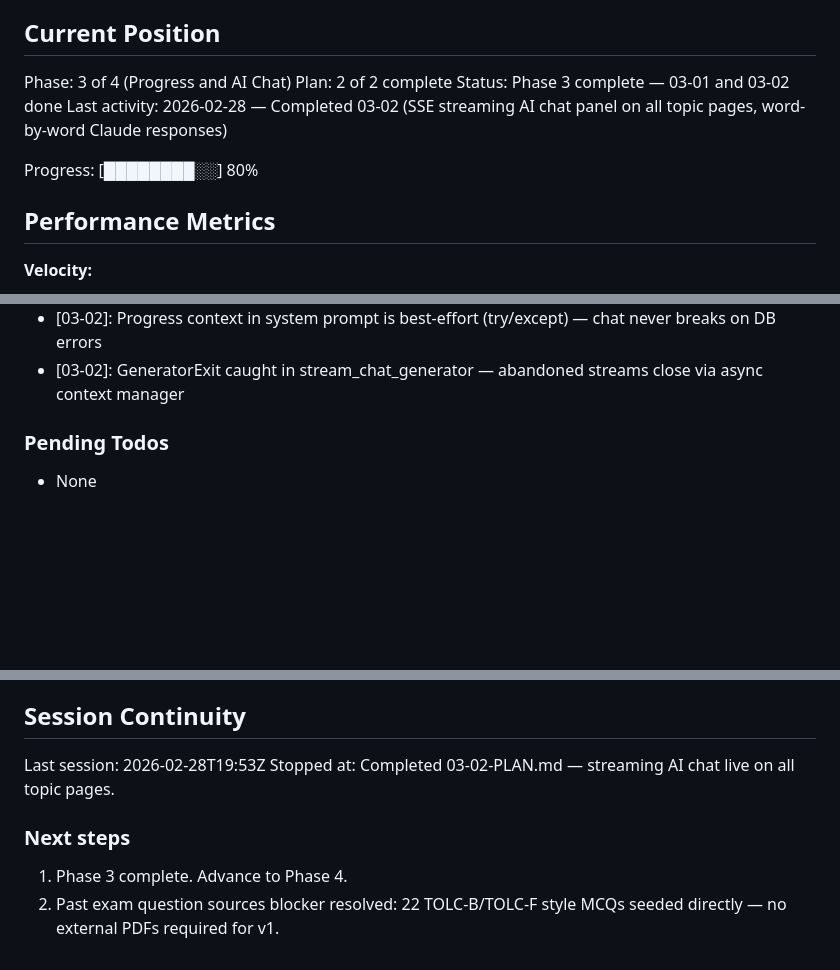
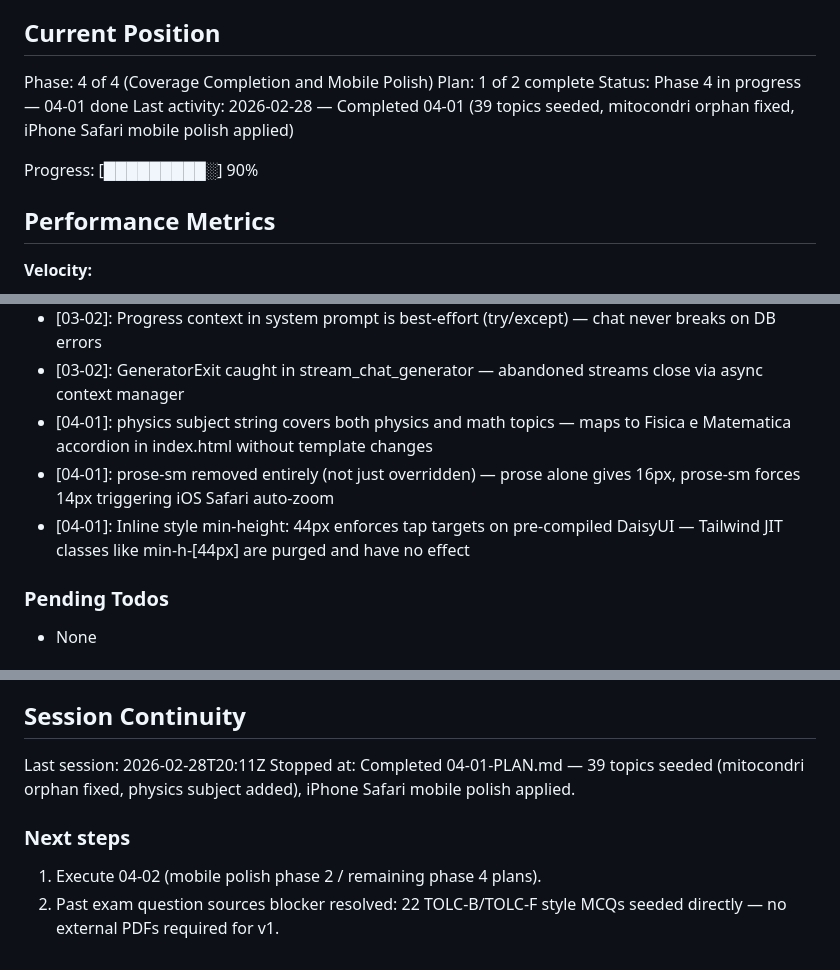
Before and after one commit to LindaPetrini/osteoprep, a Markdown page: .planning/STATE.md, 3 parts joined by grey strips. Drawn GitHub-style; blank space fills up the shorter version.

Commit message:
docs(04-01): complete topic seeding and mobile polish plan summary, state, and roadmap update
- 04-01-SUMMARY.md: 39 topics seeded (15 bio, 14 chem, 10 physics), mitocondri fixed, 3 mobile polish fixes
- STATE.md: advanced to phase 4 plan 1/2 complete, added 3 key decisions
- ROADMAP.md: phase 4 updated to In Progress (1/2 summaries)

```diff
--- a/.planning/STATE.md
+++ b/.planning/STATE.md
@@ -22,12 +22,12 @@ See: .planning/PROJECT.md (updated 2026-02-28)
 
 ## Current Position
 
-Phase: 3 of 4 (Progress and AI Chat)
-Plan: 2 of 2 complete
-Status: Phase 3 complete — 03-01 and 03-02 done
-Last activity: 2026-02-28 — Completed 03-02 (SSE streaming AI chat panel on all topic pages, word-by-word Claude responses)
+Phase: 4 of 4 (Coverage Completion and Mobile Polish)
+Plan: 1 of 2 complete
+Status: Phase 4 in progress — 04-01 done
+Last activity: 2026-02-28 — Completed 04-01 (39 topics seeded, mitocondri orphan fixed, iPhone Safari mobile polish applied)
 
-Progress: [████████░░] 80%
+Progress: [█████████░] 90%
 
 ## Performance Metrics
 
@@ -87,6 +87,9 @@ Recent decisions affecting current work:
 - [03-02]: Newlines escaped server-side (\n -> \\n) and unescaped client-side to protect SSE frame delimiter
 - [03-02]: Progress context in system prompt is best-effort (try/except) — chat never breaks on DB errors
 - [03-02]: GeneratorExit caught in stream_chat_generator — abandoned streams close via async context manager
+- [04-01]: physics subject string covers both physics and math topics — maps to Fisica e Matematica accordion in index.html without template changes
+- [04-01]: prose-sm removed entirely (not just overridden) — prose alone gives 16px, prose-sm forces 14px triggering iOS Safari auto-zoom
+- [04-01]: Inline style min-height: 44px enforces tap targets on pre-compiled DaisyUI — Tailwind JIT classes like min-h-[44px] are purged and have no effect
 
 ### Pending Todos
 
@@ -100,10 +103,10 @@ Recent decisions affecting current work:
 
 ## Session Continuity
 
-Last session: 2026-02-28T19:53Z
-Stopped at: Completed 03-02-PLAN.md — streaming AI chat live on all topic pages.
+Last session: 2026-02-28T20:11Z
+Stopped at: Completed 04-01-PLAN.md — 39 topics seeded (mitocondri orphan fixed, physics subject added), iPhone Safari mobile polish applied.
 
 ### Next steps
 
-1. Phase 3 complete. Advance to Phase 4.
+1. Execute 04-02 (mobile polish phase 2 / remaining phase 4 plans).
 2. Past exam question sources blocker resolved: 22 TOLC-B/TOLC-F style MCQs seeded directly — no external PDFs required for v1.
```
Also changed, not shown: .planning/ROADMAP.md (+1 -1 lines), 1 other file.
